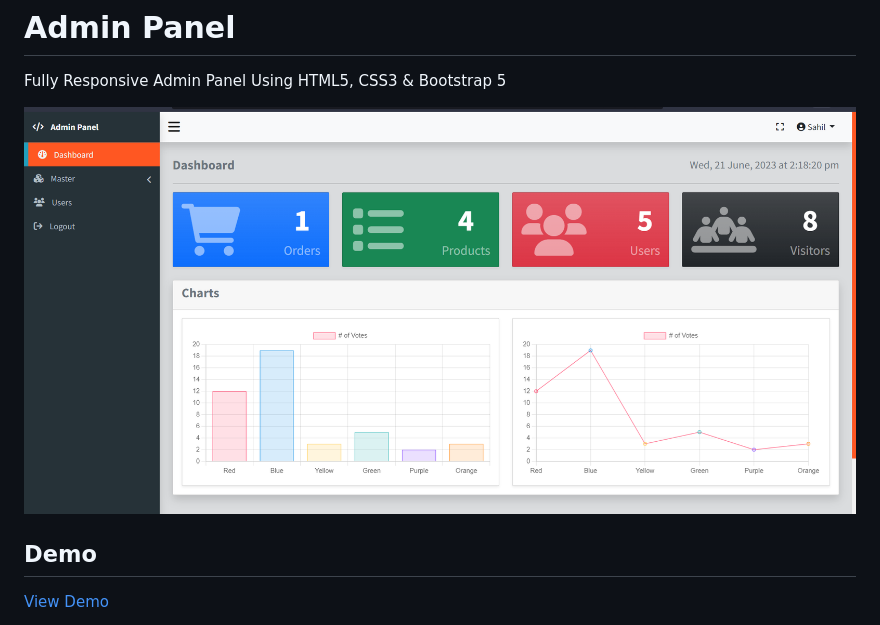
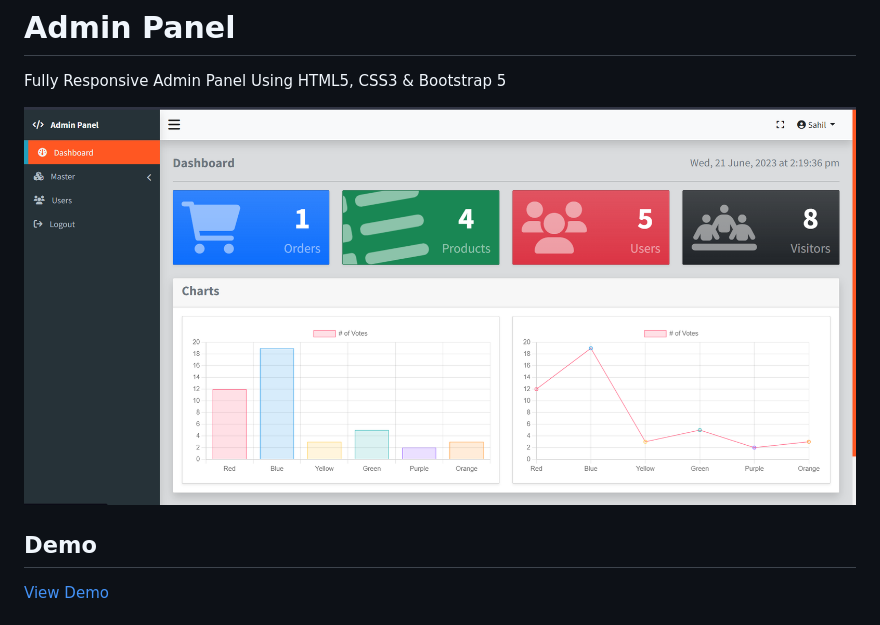
Before and after one commit to DCodeMania/admin-panel-bootstrap-5, a Markdown page: README.md, the part around the change. GitHub-like rendering; pictures changed too: screenshot2.png (added).

Commit message:
screenshot2 added

```diff
--- a/README.md
+++ b/README.md
@@ -2,7 +2,7 @@
 
 Fully Responsive Admin Panel Using HTML5, CSS3 & Bootstrap 5
 
-![Alt text](screenshot.png 'Title')
+![Alt text](screenshot2.png 'Title')
 
 ## Demo
 
```
